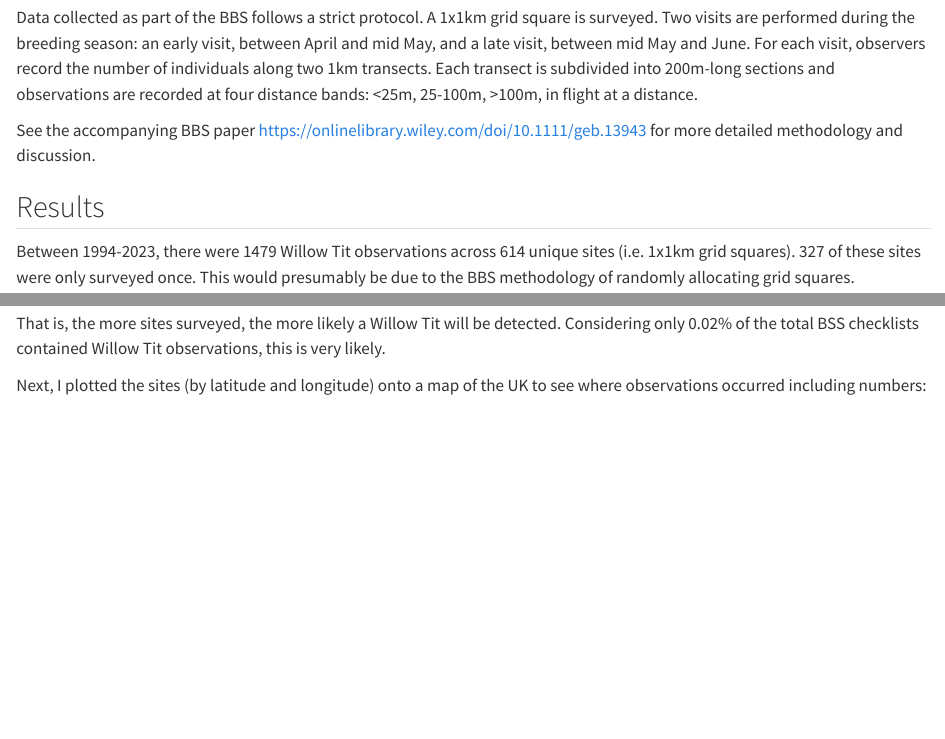
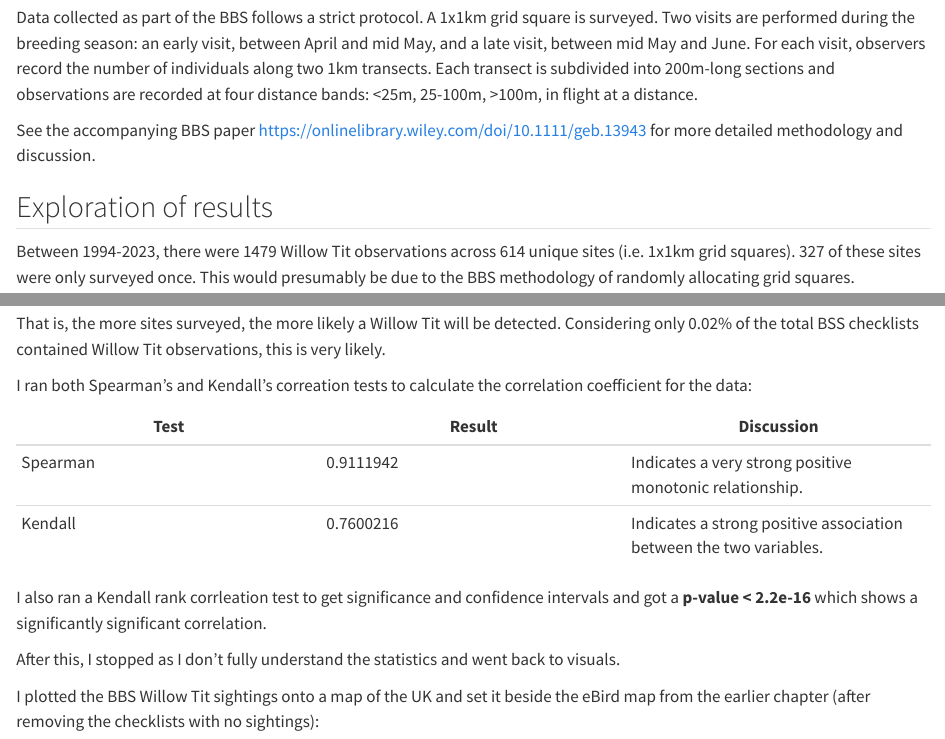
Before and after one commit to jacvig/Willow-Tit-Project, a Quarto document (btodata.qmd): the page in a window 1100 px wide, from 410 px down, and a second part further down, joined at a grey line. Rendered offline with R 4.5, knitr and Pandoc in place of Quarto, with nearby package versions.

Commit message:
Updates to btodata.qmd

```diff
--- a/btodata.qmd
+++ b/btodata.qmd
@@ -19,7 +19,7 @@ Data collected as part of the BBS follows a strict protocol. A 1x1km grid square
 
 See the accompanying BBS paper <https://onlinelibrary.wiley.com/doi/10.1111/geb.13943> for more detailed methodology and discussion.
 
-## Results
+## Exploration of results
 
 Between 1994-2023, there were 1479 Willow Tit observations across 614 unique sites (i.e. 1x1km grid squares). 327 of these sites were only surveyed once. This would presumably be due to the BBS methodology of randomly allocating grid squares.
 
@@ -37,7 +41,18 @@ The affect of the Covid pandemic on recording during 2020 can be seen, but numbe
 
 That is, the more sites surveyed, the more likely a Willow Tit will be detected. Considering only 0.02% of the total BSS checklists contained Willow Tit observations, this is very likely.
 
-Next, I plotted the sites (by latitude and longitude) onto a map of the UK to see where observations occurred including numbers:
+I ran both Spearman's and Kendall's correation tests to calculate the correlation coefficient for the data:
+
+| Test | Result | Discussion |
+|------------------------|------------------------|------------------------|
+| Spearman | 0.9111942 | Indicates a very strong positive monotonic relationship. |
+| Kendall | 0.7600216 | Indicates a strong positive association between the two variables. |
+
+I also ran a Kendall rank corrleation test to get significance and confidence intervals and got a **p-value \< 2.2e-16** which shows a significantly significant correlation.
+
+After this, I stopped as I don't fully understand the statistics and went back to visuals.
+
+I plotted the BBS Willow Tit sightings onto a map of the UK and set it beside the eBird map from the earlier chapter (after removing the checklists with no sightings):
 
 ::: {#fig-Obsmaps layout-ncol="2"}
 ![BTO data](figures/BTO_BSS_WTcount2.png)
```
Also changed, not shown: figures/BTO_BSS_WTcountManchester.png (added), figures/WT_highcounts_regressionline.png (added), figures/eBird_WTcounts_Manchester.png (added), btodata.qmd (16 more changed lines), 1 other file.
